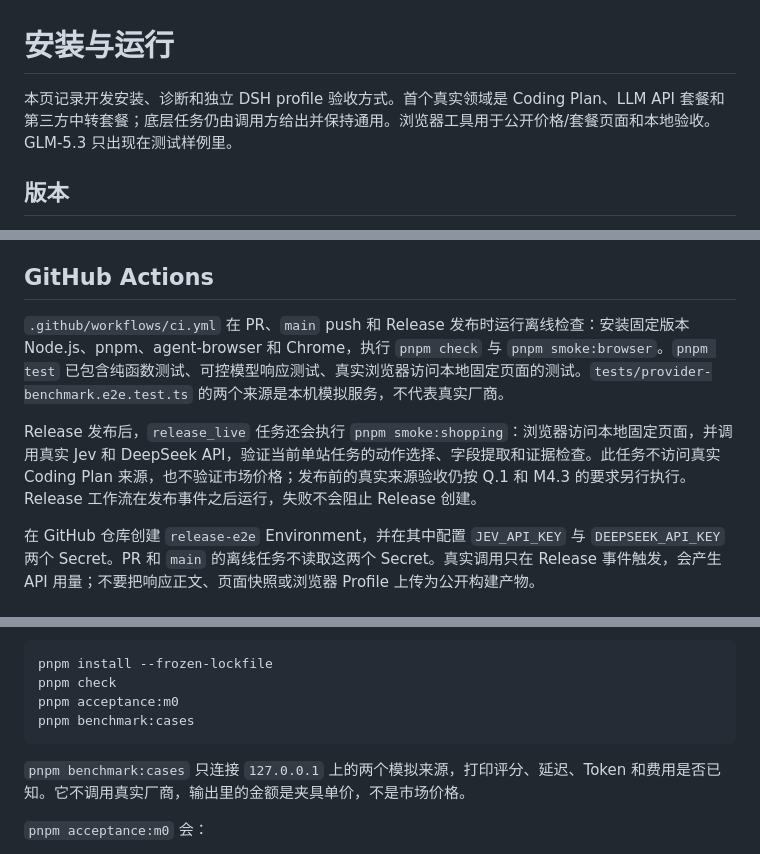
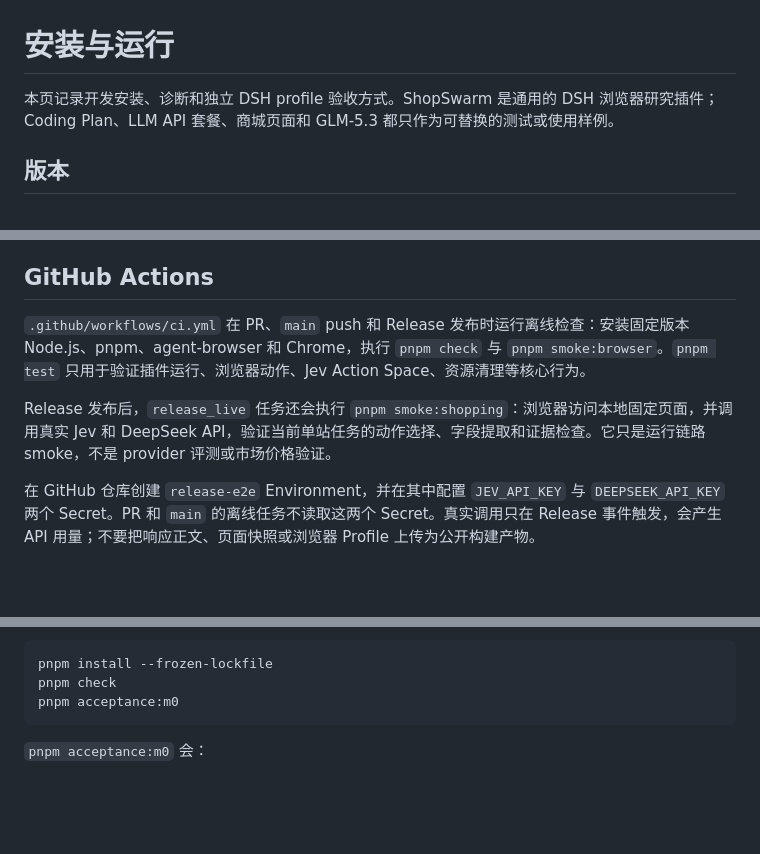
Before and after one commit to LetItBe12345/ShopSwarm, a Markdown page: DOC/安装与运行.md, 3 parts joined by grey strips. GitHub-like rendering; blank space fills up the shorter version.

Commit message:
docs: remove benchmark and milestone references from runbook

````diff
--- a/DOC/安装与运行.md
+++ b/DOC/安装与运行.md
@@ -1,6 +1,6 @@
 # 安装与运行
 
-本页记录开发安装、诊断和独立 DSH profile 验收方式。首个真实领域是 Coding Plan、LLM API 套餐和第三方中转套餐；底层任务仍由调用方给出并保持通用。浏览器工具用于公开价格/套餐页面和本地验收。GLM-5.3 只出现在测试样例里。
+本页记录开发安装、诊断和独立 DSH profile 验收方式。ShopSwarm 是通用的 DSH 浏览器研究插件；Coding Plan、LLM API 套餐、商城页面和 GLM-5.3 都只作为可替换的测试或使用样例。
 
 ## 版本
 
@@ -21,9 +21,9 @@ pnpm smoke:browser
 
 ## GitHub Actions
 
-`.github/workflows/ci.yml` 在 PR、`main` push 和 Release 发布时运行离线检查：安装固定版本 Node.js、pnpm、agent-browser 和 Chrome，执行 `pnpm check` 与 `pnpm smoke:browser`。`pnpm test` 已包含纯函数测试、可控模型响应测试、真实浏览器访问本地固定页面的测试。`tests/provider-benchmark.e2e.test.ts` 的两个来源是本机模拟服务，不代表真实厂商。
+`.github/workflows/ci.yml` 在 PR、`main` push 和 Release 发布时运行离线检查：安装固定版本 Node.js、pnpm、agent-browser 和 Chrome，执行 `pnpm check` 与 `pnpm smoke:browser`。`pnpm test` 只用于验证插件运行、浏览器动作、Jev Action Space、资源清理等核心行为。
 
-Release 发布后，`release_live` 任务还会执行 `pnpm smoke:shopping`：浏览器访问本地固定页面，并调用真实 Jev 和 DeepSeek API，验证当前单站任务的动作选择、字段提取和证据检查。此任务不访问真实 Coding Plan 来源，也不验证市场价格；发布前的真实来源验收仍按 Q.1 和 M4.3 的要求另行执行。Release 工作流在发布事件之后运行，失败不会阻止 Release 创建。
+Release 发布后，`release_live` 任务还会执行 `pnpm smoke:shopping`：浏览器访问本地固定页面，并调用真实 Jev 和 DeepSeek API，验证当前单站任务的动作选择、字段提取和证据检查。它只是运行链路 smoke，不是 provider 评测或市场价格验证。
 
 在 GitHub 仓库创建 `release-e2e` Environment，并在其中配置 `JEV_API_KEY` 与 `DEEPSEEK_API_KEY` 两个 Secret。PR 和 `main` 的离线任务不读取这两个 Secret。真实调用只在 Release 事件触发，会产生 API 用量；不要把响应正文、页面快照或浏览器 Profile 上传为公开构建产物。
 
@@ -90,10 +90,8 @@ ShopSwarm 启动 DSH 和 agent-browser 时不配置代理。当前终端可以
 pnpm install --frozen-lockfile
 pnpm check
 pnpm acceptance:m0
-pnpm benchmark:cases
 ```
 
-`pnpm benchmark:cases` 只连接 `127.0.0.1` 上的两个模拟来源，打印评分、延迟、Token 和费用是否已知。它不调用真实厂商，输出里的金额是夹具单价，不是市场价格。
 
 `pnpm acceptance:m0` 会：
 
````
